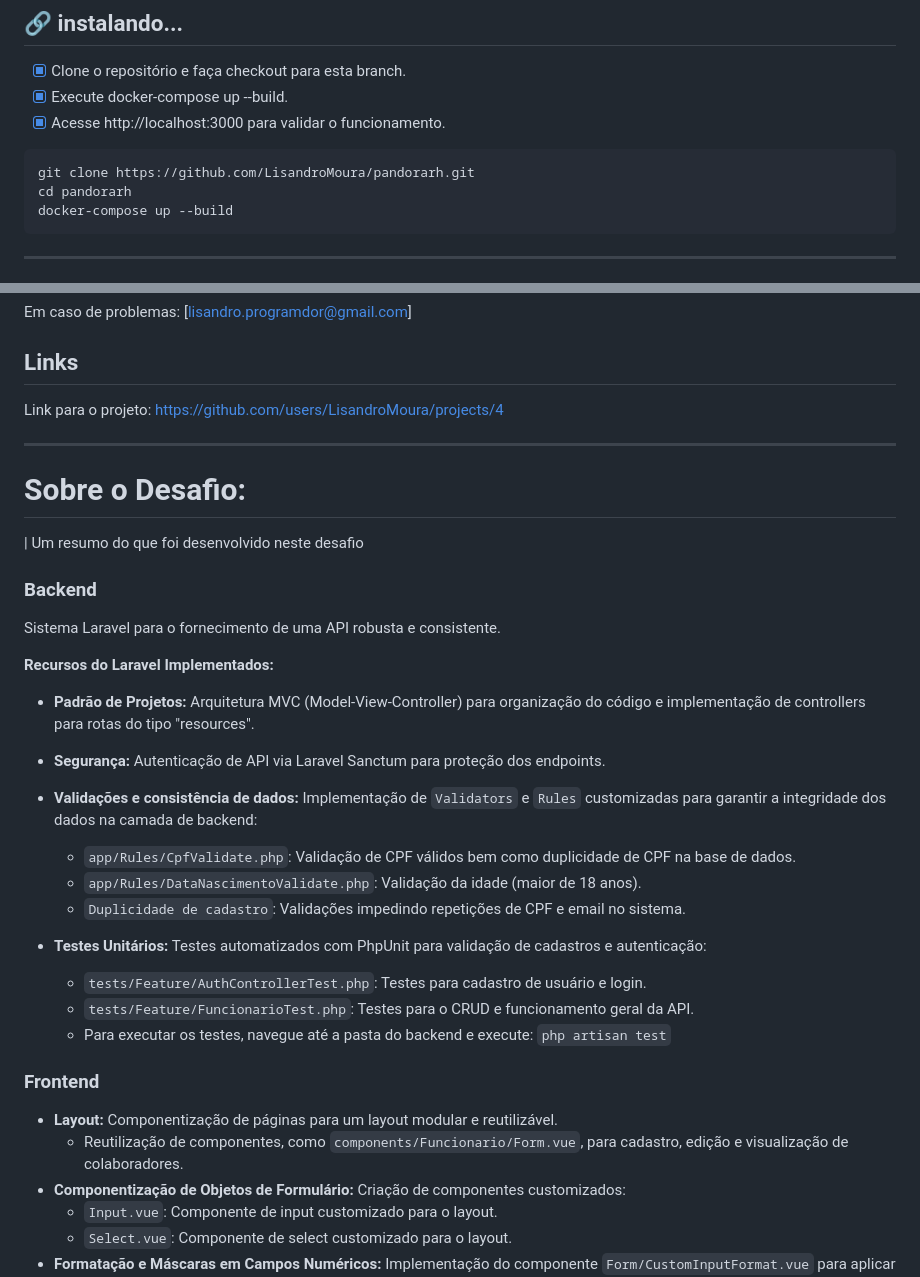
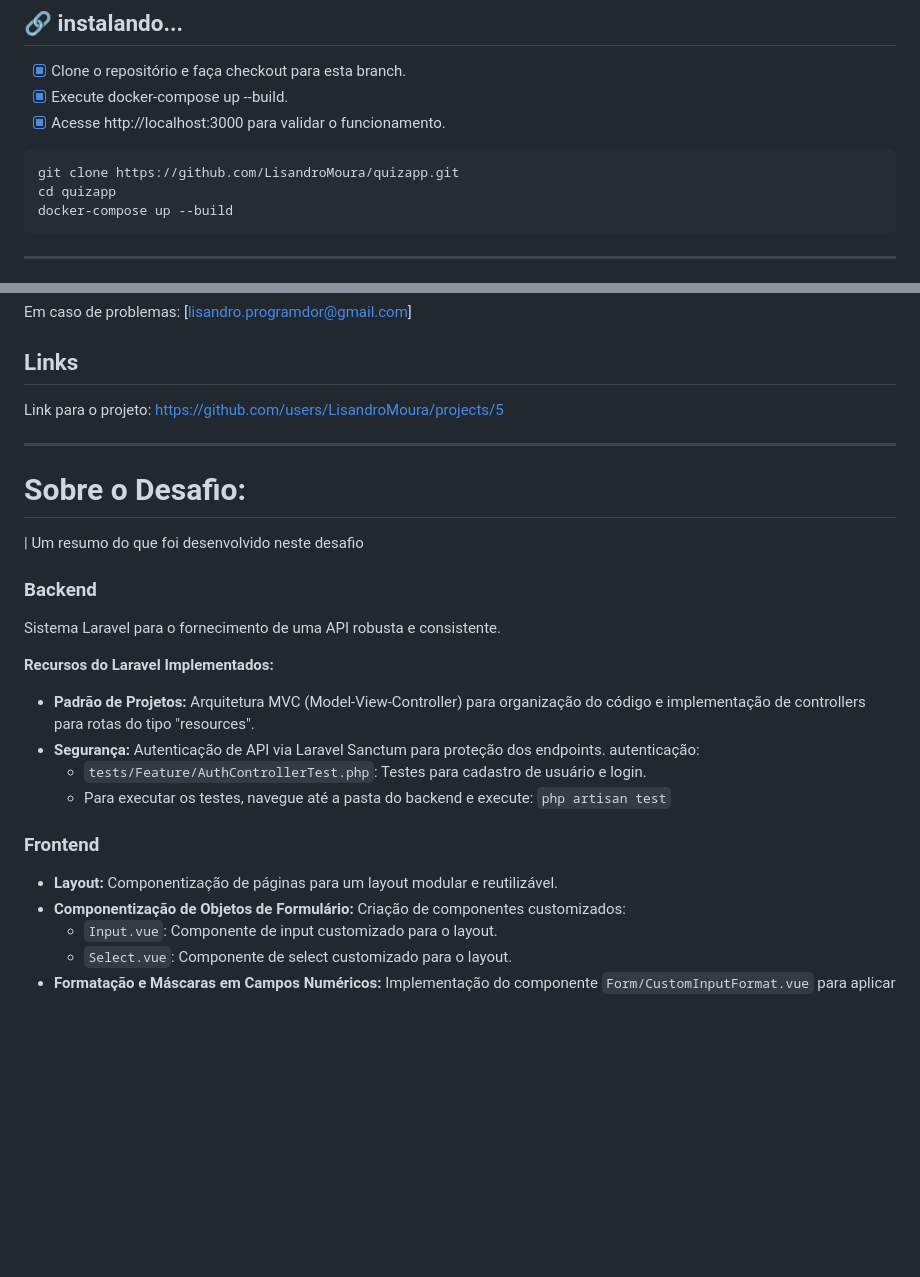
Before and after one commit to LisandroMoura/quizapp, a Markdown page: README.md, 2 parts joined by grey strips. Drawn GitHub-style; blank space fills up the shorter version.

````diff
--- a/README.md
+++ b/README.md
@@ -26,8 +26,8 @@ Aplicação desenvolvida para gestão de sistema de quiz:
 - [x] Acesse http://localhost:3000 para validar o funcionamento.
 
 ```bash
-git clone https://github.com/LisandroMoura/pandorarh.git
-cd pandorarh
+git clone https://github.com/LisandroMoura/quizapp.git
+cd quizapp
 docker-compose up --build
 ```
 
@@ -120,7 +120,7 @@ Em caso de problemas: [lisandro.programdor@gmail.com]
 ## Links
 
 Link para o projeto:
-https://github.com/users/LisandroMoura/projects/4
+https://github.com/users/LisandroMoura/projects/5
 
 
 ---------------------------------------
@@ -137,20 +137,13 @@ Sistema Laravel para o fornecimento de uma API robusta e consistente.
 
 *   **Padrão de Projetos:** Arquitetura MVC (Model-View-Controller) para organização do código e implementação de controllers para rotas do tipo "resources".
 *   **Segurança:** Autenticação de API via Laravel Sanctum para proteção dos endpoints.
-*   **Validações e consistência de dados:** Implementação de `Validators` e `Rules` customizadas para garantir a integridade dos dados na camada de backend:
-    *   `app/Rules/CpfValidate.php`: Validação de CPF válidos bem como duplicidade de CPF na base de dados.
-    *   `app/Rules/DataNascimentoValidate.php`: Validação da idade (maior de 18 anos).
-    *   `Duplicidade de cadastro`: Validações impedindo repetições de CPF e email no sistema.
-
-*   **Testes Unitários:** Testes automatizados com PhpUnit para validação de cadastros e autenticação:
+autenticação:
     *   `tests/Feature/AuthControllerTest.php`: Testes para cadastro de usuário e login.
-    *   `tests/Feature/FuncionarioTest.php`: Testes para o CRUD e funcionamento geral da API.
     *   Para executar os testes, navegue até a pasta do backend e execute: `php artisan test`
 
 ### Frontend
 
 *   **Layout:** Componentização de páginas para um layout modular e reutilizável.
-    *   Reutilização de componentes, como `components/Funcionario/Form.vue`, para cadastro, edição e visualização de colaboradores.
 *   **Componentização de Objetos de Formulário:** Criação de componentes customizados:
     *   `Input.vue`: Componente de input customizado para o layout.
     *   `Select.vue`: Componente de select customizado para o layout.
````
